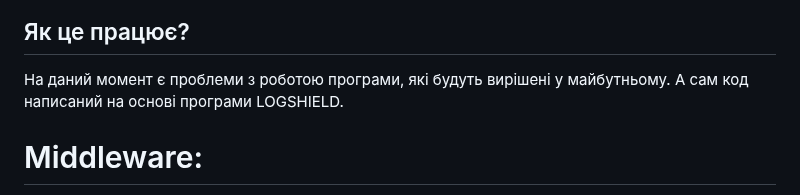
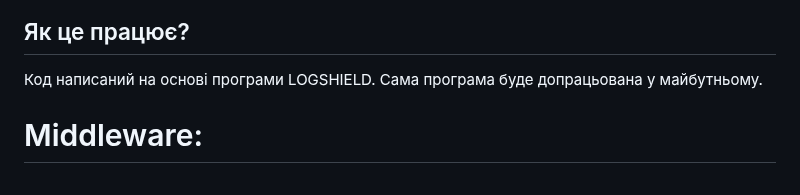
Before and after one commit to inaprel3/DetectSuspAct, a Markdown page: README.md, the part around the change. Rendered like a GitHub page.

```diff
--- a/README.md
+++ b/README.md
@@ -14,7 +14,7 @@ DetectSuspAct — це інноваційний проект з використ
 
 ## Як це працює?
 
-На даний момент є проблеми з роботою програми, які будуть вирішені у майбутньому. А сам код написаний на основі програми LOGSHIELD.
+Код написаний на основі програми LOGSHIELD. Сама програма буде допрацьована у майбутньому.
 
 # Middleware:
 
```
